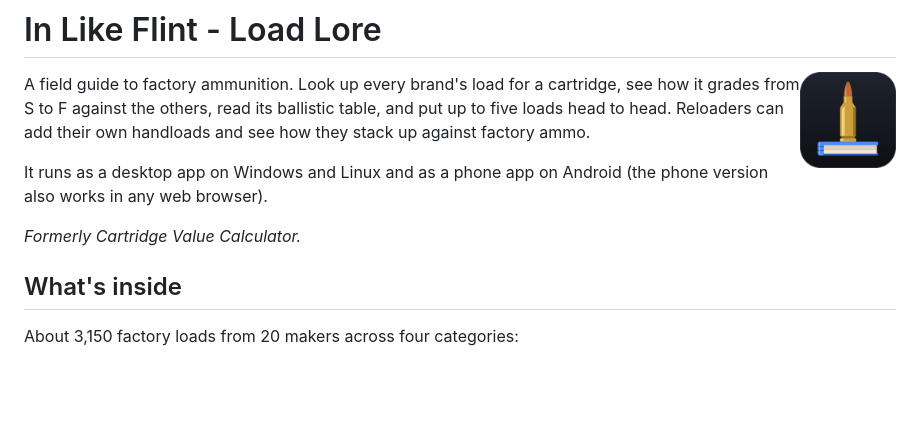
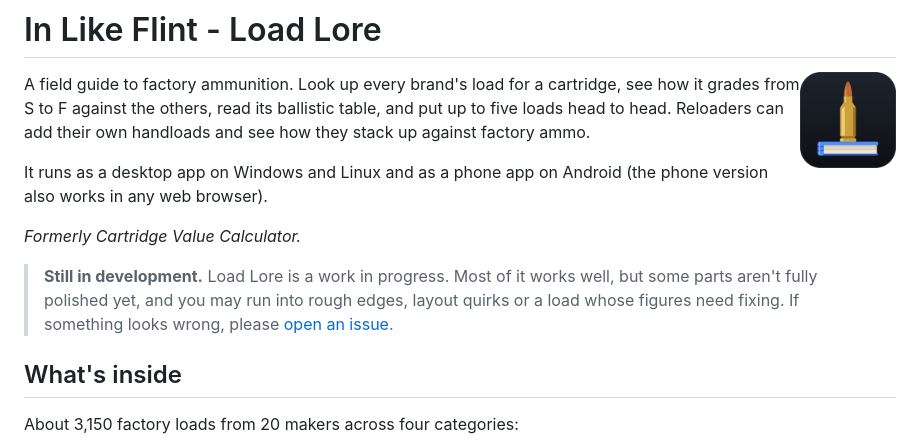
Before and after one commit to mrakz03/Load-Lore, a Markdown page: README.md, the part around the change. GitHub-like rendering; blank space fills up the shorter version.

Commit message:
README: note that the app is still in development
Co-Authored-By: Claude Opus 5.5 <noreply@anthropic.com>
Claude-Session: https://claude.ai/code/session_01648GNAMwJA5BS2thg9nuTG

```diff
--- a/README.md
+++ b/README.md
@@ -7,6 +7,8 @@ A field guide to factory ammunition. Look up every brand's load for a cartridge,
 It runs as a desktop app on Windows and Linux and as a phone app on Android (the phone version also works in any web browser).
 
 *Formerly Cartridge Value Calculator.*
+
+> **Still in development.** Load Lore is a work in progress. Most of it works well, but some parts aren't fully polished yet, and you may run into rough edges, layout quirks or a load whose figures need fixing. If something looks wrong, please [open an issue](https://github.com/mrakz03/Load-Lore/issues).
 
 ## What's inside
 
```
